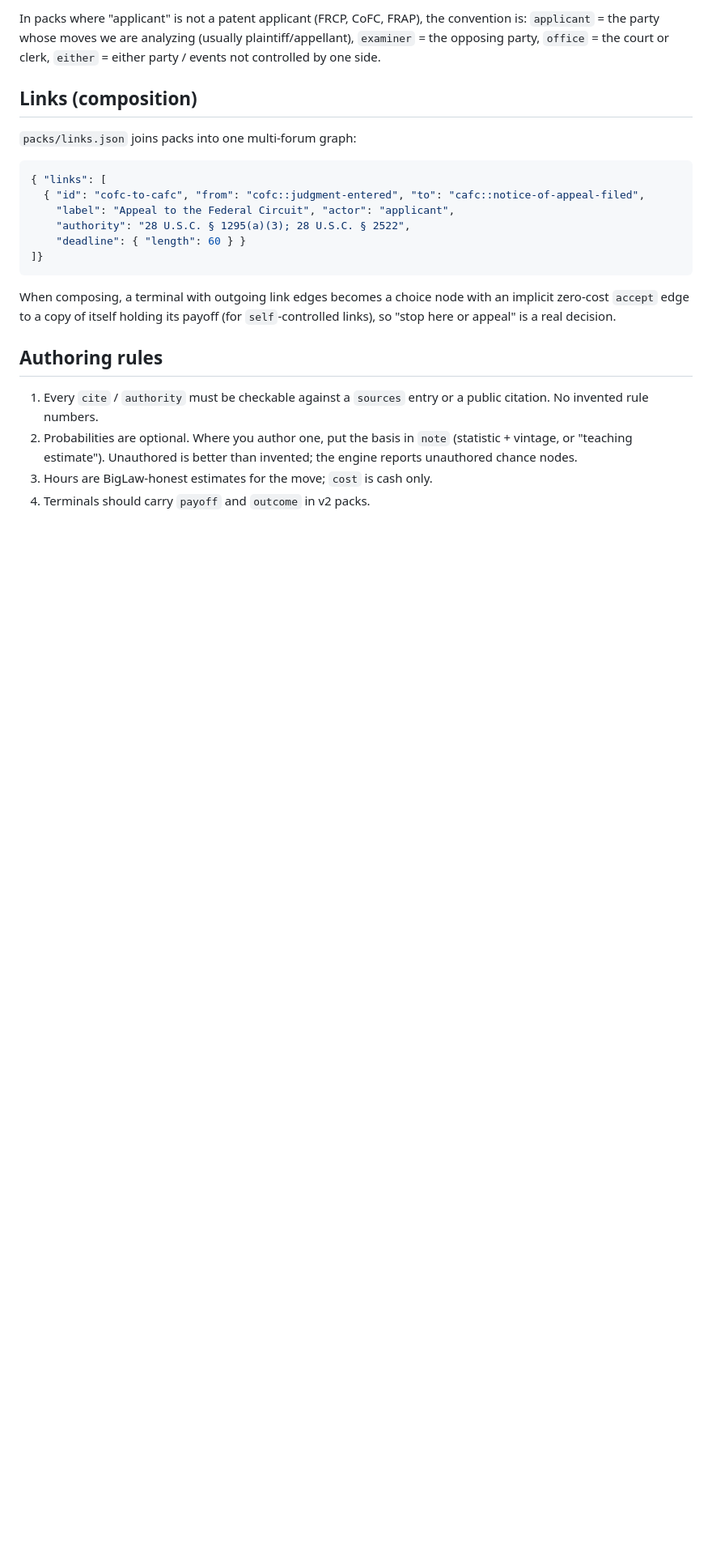
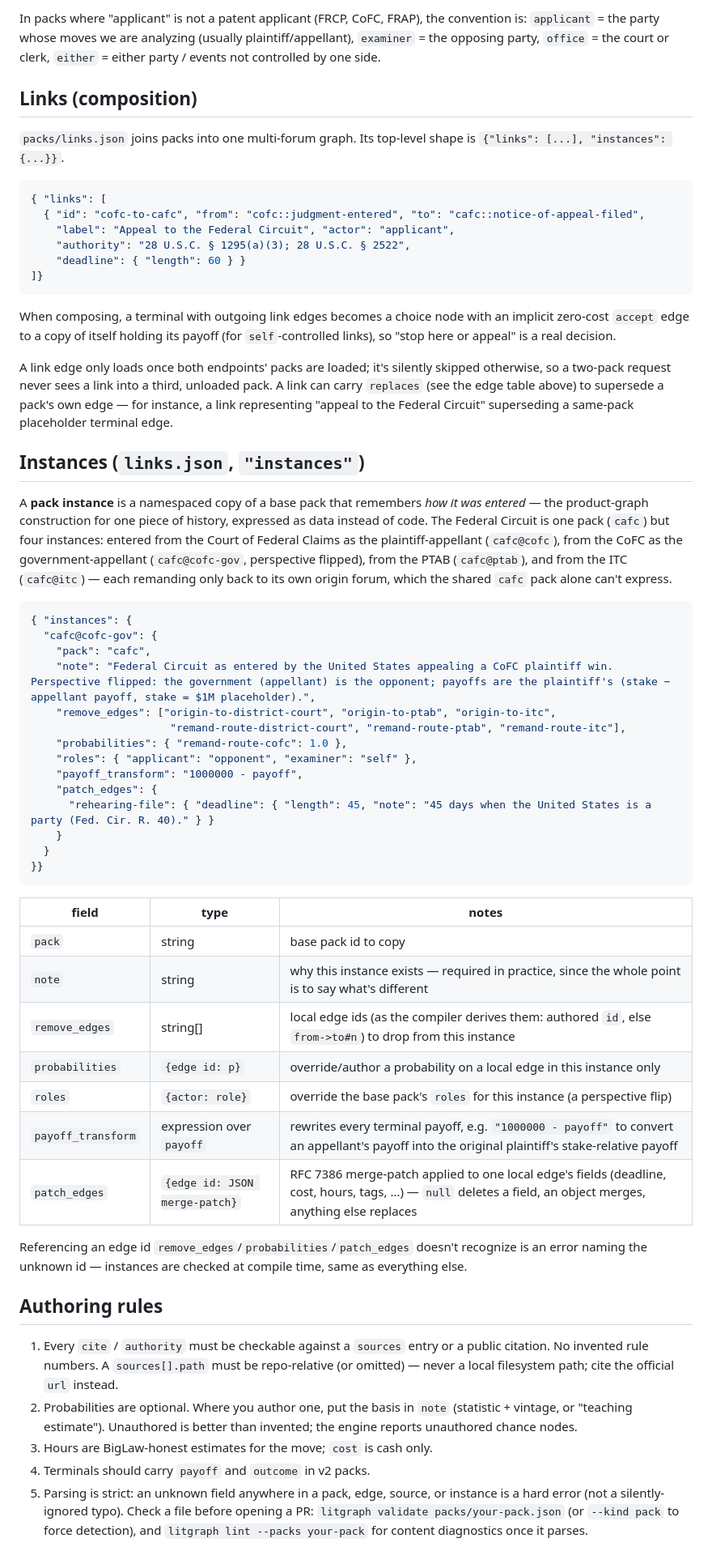
Before and after one commit to davidawad/litgraph, a Markdown page: docs/PACK_SCHEMA.md, the part around the change. Shown at 81% size. Rendered like a GitHub page; blank space fills up the shorter version.

Commit message:
chore(auto-commit): edit docs/PACK_SCHEMA.md
Auto-Commit-Writer: claude-code-96222-s93f3230b_a465_419a_8bf8_df3913d530f8-t93f3230b_a465_419a_8bf8_df3913d530f8_jsonl
Auto-Commit-Agent: claude-code
Auto-Commit-Pid: 96222
Auto-Commit-Session: 93f3230b-a465-419a-8bf8-df3913d530f8
Auto-Commit-Transcript: 93f3230b-a465-419a-8bf8-df3913d530f8.jsonl
Auto-Commit-Concurrent-Writer-Warning: true

````diff
--- a/docs/PACK_SCHEMA.md
+++ b/docs/PACK_SCHEMA.md
@@ -79,7 +79,8 @@ clerk, `either` = either party / events not controlled by one side.
 
 ## Links (composition)
 
-`packs/links.json` joins packs into one multi-forum graph:
+`packs/links.json` joins packs into one multi-forum graph. Its top-level
+shape is `{"links": [...], "instances": {...}}`.
 
 ```json
 { "links": [
@@ -94,12 +95,67 @@ When composing, a terminal with outgoing link edges becomes a choice node with
 an implicit zero-cost `accept` edge to a copy of itself holding its payoff
 (for `self`-controlled links), so "stop here or appeal" is a real decision.
 
+A link edge only loads once both endpoints' packs are loaded; it's silently
+skipped otherwise, so a two-pack request never sees a link into a third,
+unloaded pack. A link can carry `replaces` (see the edge table above) to
+supersede a pack's own edge — for instance, a link representing "appeal to
+the Federal Circuit" superseding a same-pack placeholder terminal edge.
+
+## Instances (`links.json`, `"instances"`)
+
+A **pack instance** is a namespaced copy of a base pack that remembers *how
+it was entered* — the product-graph construction for one piece of history,
+expressed as data instead of code. The Federal Circuit is one pack (`cafc`)
+but four instances: entered from the Court of Federal Claims as the
+plaintiff-appellant (`cafc@cofc`), from the CoFC as the government-appellant
+(`cafc@cofc-gov`, perspective flipped), from the PTAB (`cafc@ptab`), and
+from the ITC (`cafc@itc`) — each remanding only back to its own origin
+forum, which the shared `cafc` pack alone can't express.
+
+```json
+{ "instances": {
+  "cafc@cofc-gov": {
+    "pack": "cafc",
+    "note": "Federal Circuit as entered by the United States appealing a CoFC plaintiff win. Perspective flipped: the government (appellant) is the opponent; payoffs are the plaintiff's (stake − appellant payoff, stake = $1M placeholder).",
+    "remove_edges": ["origin-to-district-court", "origin-to-ptab", "origin-to-itc",
+                      "remand-route-district-court", "remand-route-ptab", "remand-route-itc"],
+    "probabilities": { "remand-route-cofc": 1.0 },
+    "roles": { "applicant": "opponent", "examiner": "self" },
+    "payoff_transform": "1000000 - payoff",
+    "patch_edges": {
+      "rehearing-file": { "deadline": { "length": 45, "note": "45 days when the United States is a party (Fed. Cir. R. 40)." } }
+    }
+  }
+}}
+```
+
+| field | type | notes |
+|---|---|---|
+| `pack` | string | base pack id to copy |
+| `note` | string | why this instance exists — required in practice, since the whole point is to say what's different |
+| `remove_edges` | string[] | local edge ids (as the compiler derives them: authored `id`, else `from->to#n`) to drop from this instance |
+| `probabilities` | `{edge id: p}` | override/author a probability on a local edge in this instance only |
+| `roles` | `{actor: role}` | override the base pack's `roles` for this instance (a perspective flip) |
+| `payoff_transform` | expression over `payoff` | rewrites every terminal payoff, e.g. `"1000000 - payoff"` to convert an appellant's payoff into the original plaintiff's stake-relative payoff |
+| `patch_edges` | `{edge id: JSON merge-patch}` | RFC 7386 merge-patch applied to one local edge's fields (deadline, cost, hours, tags, ...) — `null` deletes a field, an object merges, anything else replaces |
+
+Referencing an edge id `remove_edges`/`probabilities`/`patch_edges` doesn't
+recognize is an error naming the unknown id — instances are checked at
+compile time, same as everything else.
+
 ## Authoring rules
 
 1. Every `cite` / `authority` must be checkable against a `sources` entry or a
-   public citation. No invented rule numbers.
+   public citation. No invented rule numbers. A `sources[].path` must be
+   repo-relative (or omitted) — never a local filesystem path; cite the
+   official `url` instead.
 2. Probabilities are optional. Where you author one, put the basis in `note`
    (statistic + vintage, or "teaching estimate"). Unauthored is better than
    invented; the engine reports unauthored chance nodes.
 3. Hours are BigLaw-honest estimates for the move; `cost` is cash only.
 4. Terminals should carry `payoff` and `outcome` in v2 packs.
+5. Parsing is strict: an unknown field anywhere in a pack, edge, source, or
+   instance is a hard error (not a silently-ignored typo). Check a file
+   before opening a PR: `litgraph validate packs/your-pack.json` (or
+   `--kind pack` to force detection), and `litgraph lint --packs your-pack`
+   for content diagnostics once it parses.
````
